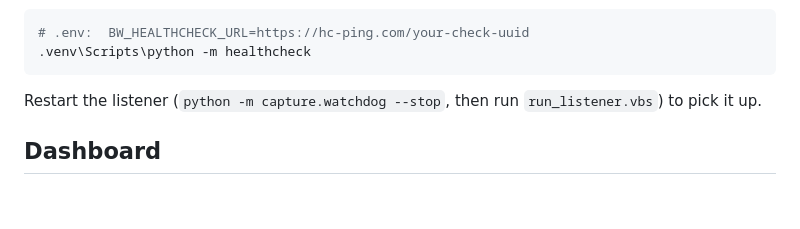
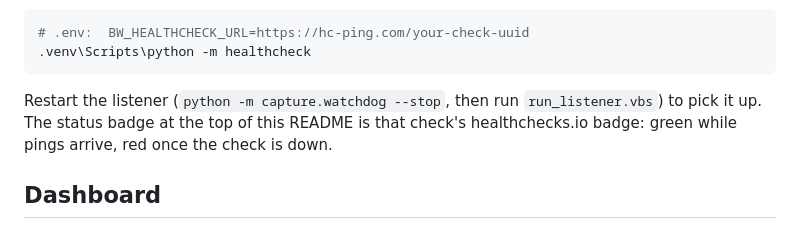
Before and after one commit to danhillary/uws_birdwatcher, a Markdown page: README.md, the part around one of its changes. Drawn GitHub-style; blank space fills up the shorter version.

Commit message:
docs(readme): add listener status badge from healthchecks.io
Co-Authored-By: Claude Opus 5.5 <noreply@anthropic.com>

````diff
--- a/README.md
+++ b/README.md
@@ -164,7 +166,9 @@ its ping URL in `.env` and send a test ping:
 ```
 
 Restart the listener (`python -m capture.watchdog --stop`, then run
-`run_listener.vbs`) to pick it up.
+`run_listener.vbs`) to pick it up. The status badge at the top of this README
+is that check's healthchecks.io badge: green while pings arrive, red once the
+check is down.
 
 ## Dashboard
 
````
Also changed, not shown: other parts of README.md (+2 -0 lines).
